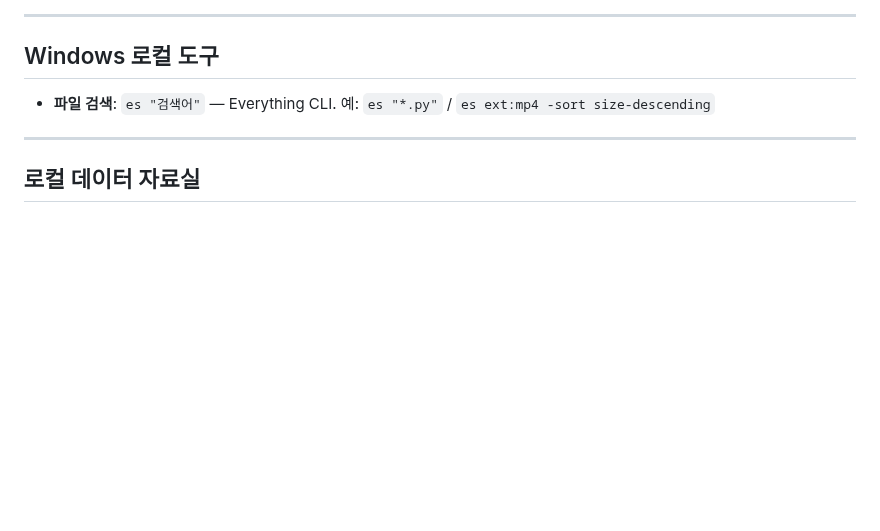
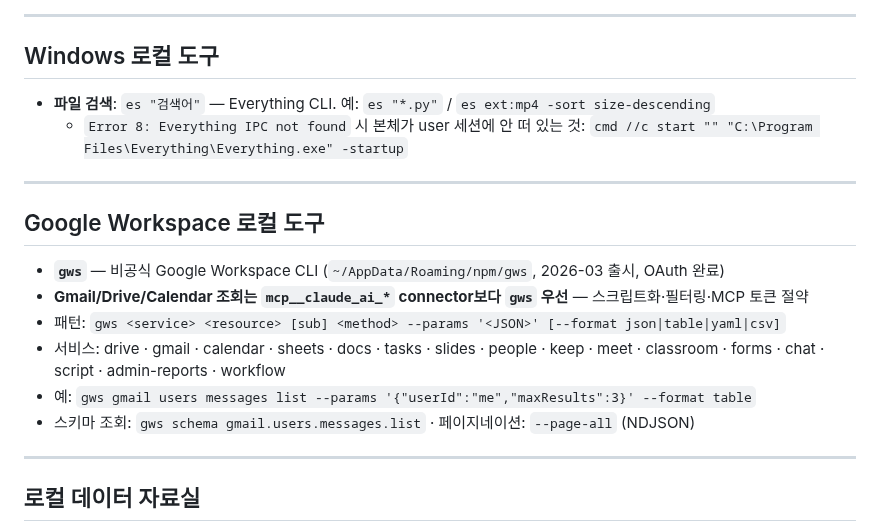
Before and after one commit to lumatic2/agent-orchestration, a Markdown page: adapters/claude_global.md, the part around the change. Rendered like a GitHub page; blank space fills up the shorter version.

Commit message:
docs(claude_global): gws CLI 섹션 추가 + es IPC 트러블슈팅
- 2026-03 출시된 비공식 Google Workspace CLI(`gws`) 사용법 정리.
  Gmail/Drive/Calendar 조회는 claude.ai connector보다 gws 우선.
- Everything CLI(`es`) "IPC not found" 오류 시 본체 user 세션
  실행 명령 추가.

Co-Authored-By: Claude Opus 4.7 (1M context) <noreply@anthropic.com>

```diff
--- a/adapters/claude_global.md
+++ b/adapters/claude_global.md
@@ -88,6 +88,18 @@ Telegram·JS 렌더링 크롤링·M4 실행은 `/openclaw` 스킬 경유.
 ## Windows 로컬 도구
 
 - **파일 검색**: `es "검색어"` — Everything CLI. 예: `es "*.py"` / `es ext:mp4 -sort size-descending`
+  - `Error 8: Everything IPC not found` 시 본체가 user 세션에 안 떠 있는 것: `cmd //c start "" "C:\Program Files\Everything\Everything.exe" -startup`
+
+---
+
+## Google Workspace 로컬 도구
+
+- **`gws`** — 비공식 Google Workspace CLI (`~/AppData/Roaming/npm/gws`, 2026-03 출시, OAuth 완료)
+- **Gmail/Drive/Calendar 조회는 `mcp__claude_ai_*` connector보다 `gws` 우선** — 스크립트화·필터링·MCP 토큰 절약
+- 패턴: `gws <service> <resource> [sub] <method> --params '<JSON>' [--format json|table|yaml|csv]`
+- 서비스: drive · gmail · calendar · sheets · docs · tasks · slides · people · keep · meet · classroom · forms · chat · script · admin-reports · workflow
+- 예: `gws gmail users messages list --params '{"userId":"me","maxResults":3}' --format table`
+- 스키마 조회: `gws schema gmail.users.messages.list` · 페이지네이션: `--page-all` (NDJSON)
 
 ---
 
```
